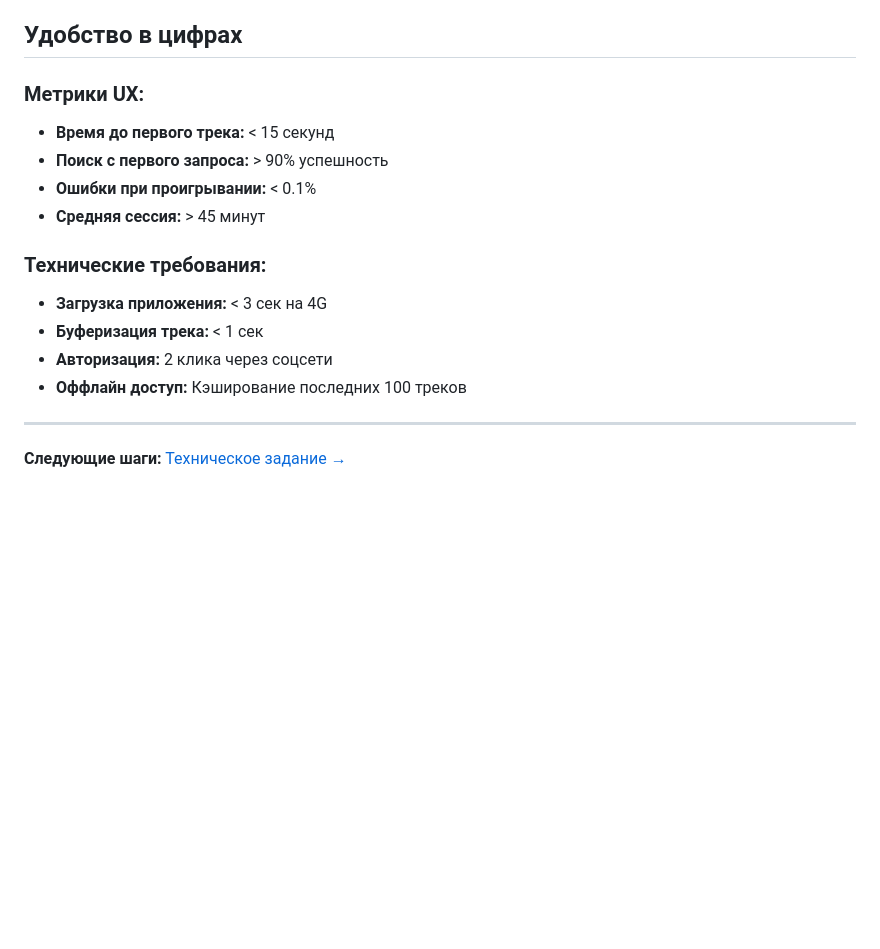
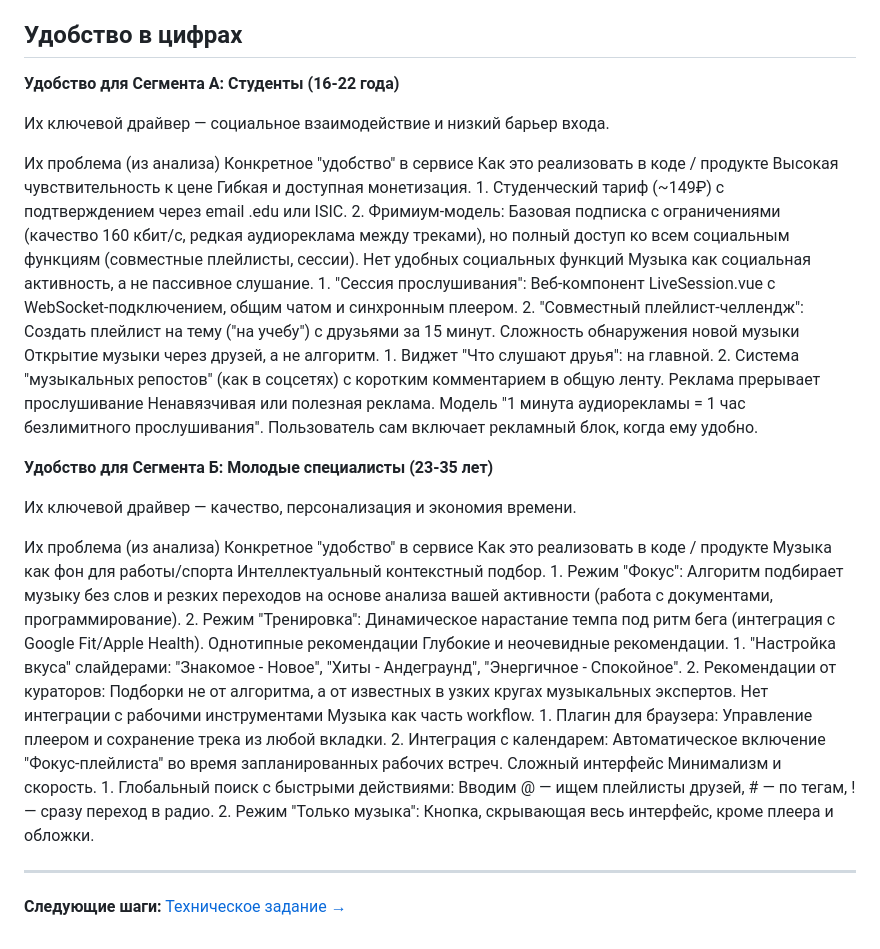
Before and after one commit to Bymer25/music-streaming-service, a Markdown page: music-streaming-service/task/product_features.md, the part around the change. Drawn GitHub-style; blank space fills up the shorter version.

```diff
--- a/music-streaming-service/task/product_features.md
+++ b/music-streaming-service/task/product_features.md
@@ -70,18 +70,27 @@
 
 ## Удобство в цифрах
 
-### Метрики UX:
-- **Время до первого трека:** < 15 секунд
-- **Поиск с первого запроса:** > 90% успешность
-- **Ошибки при проигрывании:** < 0.1%
-- **Средняя сессия:** > 45 минут
+**Удобство для Сегмента А: Студенты (16-22 года)**
 
-### Технические требования:
-- **Загрузка приложения:** < 3 сек на 4G
-- **Буферизация трека:** < 1 сек
-- **Авторизация:** 2 клика через соцсети
-- **Оффлайн доступ:** Кэширование последних 100 треков
+Их ключевой драйвер — социальное взаимодействие и низкий барьер входа.
+
+Их проблема (из анализа) Конкретное "удобство" в сервисе Как это реализовать в коде / продукте
+Высокая чувствительность к цене Гибкая и доступная монетизация. 1. Студенческий тариф (~149₽) с подтверждением через email .edu или ISIC. 2. Фримиум-модель: Базовая подписка с ограничениями (качество 160 кбит/с, редкая аудиореклама между треками), но полный доступ ко всем социальным функциям (совместные плейлисты, сессии).
+Нет удобных социальных функций Музыка как социальная активность, а не пассивное слушание. 1. "Сессия прослушивания": Веб-компонент LiveSession.vue с WebSocket-подключением, общим чатом и синхронным плеером. 2. "Совместный плейлист-челлендж": Создать плейлист на тему ("на учебу") с друзьями за 15 минут.
+Сложность обнаружения новой музыки Открытие музыки через друзей, а не алгоритм. 1. Виджет "Что слушают друья": на главной. 2. Система "музыкальных репостов" (как в соцсетях) с коротким комментарием в общую ленту.
+Реклама прерывает прослушивание Ненавязчивая или полезная реклама. Модель "1 минута аудиорекламы = 1 час безлимитного прослушивания". Пользователь сам включает рекламный блок, когда ему удобно.
+
+**Удобство для Сегмента Б: Молодые специалисты (23-35 лет)**
+
+Их ключевой драйвер — качество, персонализация и экономия времени.
+
+Их проблема (из анализа) Конкретное "удобство" в сервисе Как это реализовать в коде / продукте
+Музыка как фон для работы/спорта Интеллектуальный контекстный подбор. 1. Режим "Фокус": Алгоритм подбирает музыку без слов и резких переходов на основе анализа вашей активности (работа с документами, программирование). 2. Режим "Тренировка": Динамическое нарастание темпа под ритм бега (интеграция с Google Fit/Apple Health).
+Однотипные рекомендации Глубокие и неочевидные рекомендации. 1. "Настройка вкуса" слайдерами: "Знакомое - Новое", "Хиты - Андеграунд", "Энергичное - Спокойное". 2. Рекомендации от кураторов: Подборки не от алгоритма, а от известных в узких кругах музыкальных экспертов.
+Нет интеграции с рабочими инструментами Музыка как часть workflow. 1. Плагин для браузера: Управление плеером и сохранение трека из любой вкладки. 2. Интеграция с календарем: Автоматическое включение "Фокус-плейлиста" во время запланированных рабочих встреч.
+Сложный интерфейс Минимализм и скорость. 1. Глобальный поиск с быстрыми действиями: Вводим @ — ищем плейлисты друзей, # — по тегам, ! — сразу переход в радио. 2. Режим "Только музыка": Кнопка, скрывающая весь интерфейс, кроме плеера и обложки.
 
 ---
 
+
 **Следующие шаги:** [Техническое задание →](04_Техническое_Задание.md)
```
